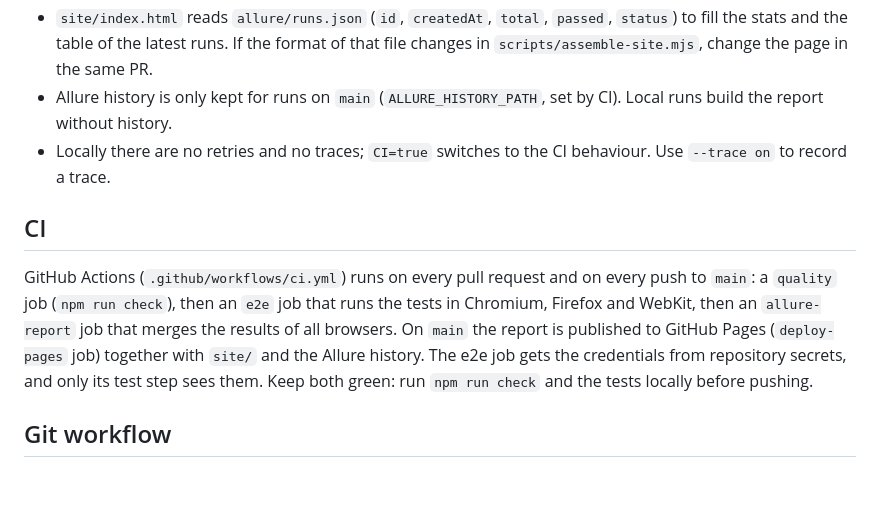
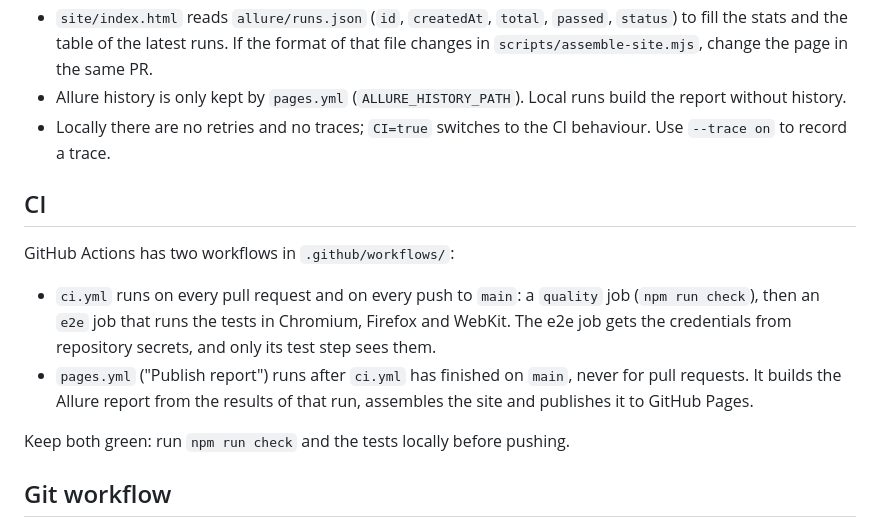
Before and after one commit to kartegi/saucedemo-playwright-bdd-ai, a Markdown page: CLAUDE.md, the part around the change. Drawn GitHub-style; blank space fills up the shorter version.

```diff
--- a/CLAUDE.md
+++ b/CLAUDE.md
@@ -91,18 +91,23 @@ Project skills live in `.claude/skills/`. Use them when you write the matching c
 - `site/index.html` reads `allure/runs.json` (`id`, `createdAt`, `total`, `passed`, `status`) to fill
   the stats and the table of the latest runs. If the format of that file changes in
   `scripts/assemble-site.mjs`, change the page in the same PR.
-- Allure history is only kept for runs on `main` (`ALLURE_HISTORY_PATH`, set by CI). Local runs build
+- Allure history is only kept by `pages.yml` (`ALLURE_HISTORY_PATH`). Local runs build
   the report without history.
 - Locally there are no retries and no traces; `CI=true` switches to the CI behaviour. Use
   `--trace on` to record a trace.
 
 ## CI
 
-GitHub Actions (`.github/workflows/ci.yml`) runs on every pull request and on every push to
-`main`: a `quality` job (`npm run check`), then an `e2e` job that runs the tests in Chromium,
-Firefox and WebKit, then an `allure-report` job that merges the results of all browsers. On `main` the report is
-published to GitHub Pages (`deploy-pages` job) together with `site/` and the Allure history. The e2e job gets the credentials from repository secrets, and only its test
-step sees them. Keep both green: run `npm run check` and the tests locally before pushing.
+GitHub Actions has two workflows in `.github/workflows/`:
+
+- `ci.yml` runs on every pull request and on every push to `main`: a `quality` job
+  (`npm run check`), then an `e2e` job that runs the tests in Chromium, Firefox and WebKit. The e2e
+  job gets the credentials from repository secrets, and only its test step sees them.
+- `pages.yml` ("Publish report") runs after `ci.yml` has finished on `main`, never for pull requests.
+  It builds the Allure report from the results of that run, assembles the site and publishes it to
+  GitHub Pages.
+
+Keep both green: run `npm run check` and the tests locally before pushing.
 
 ## Git workflow
 
```
Also changed, not shown: README.md (+11 -8 lines).
